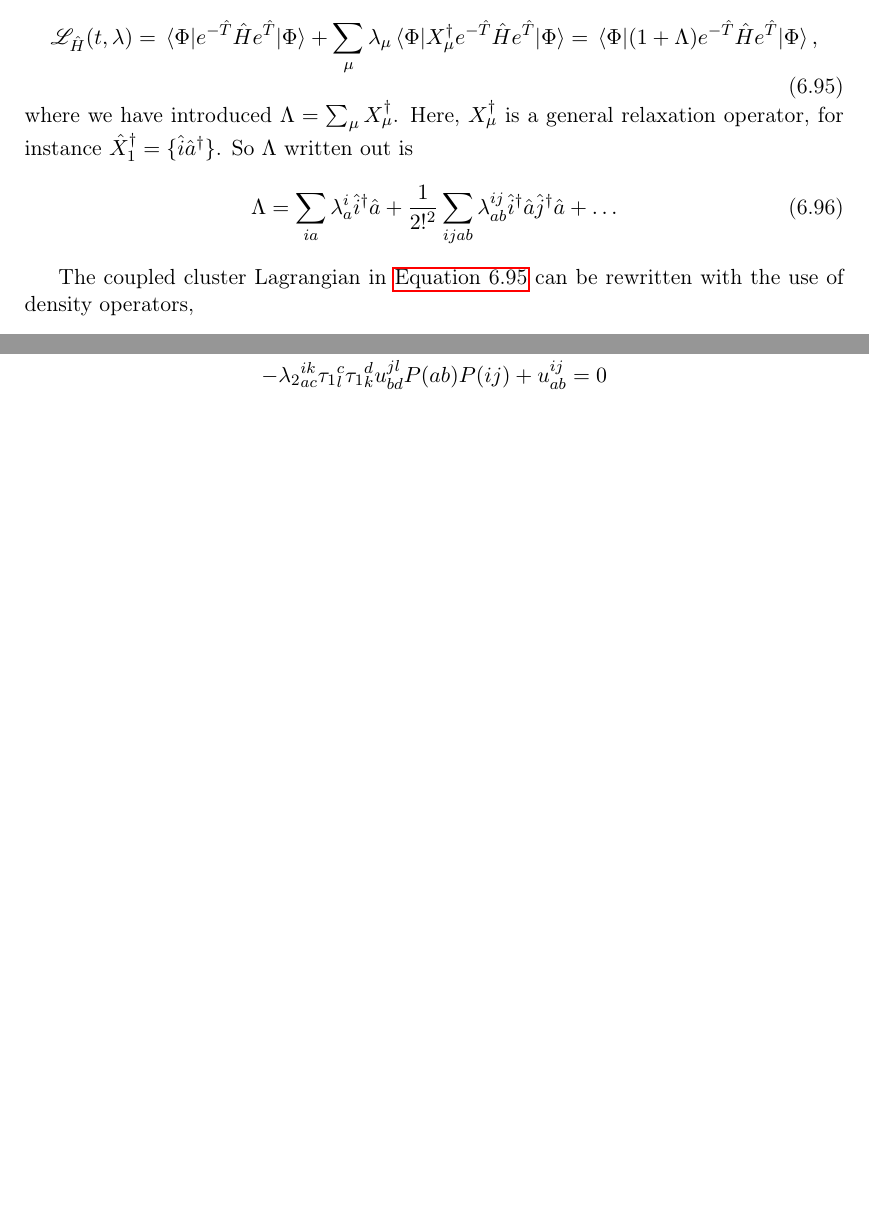
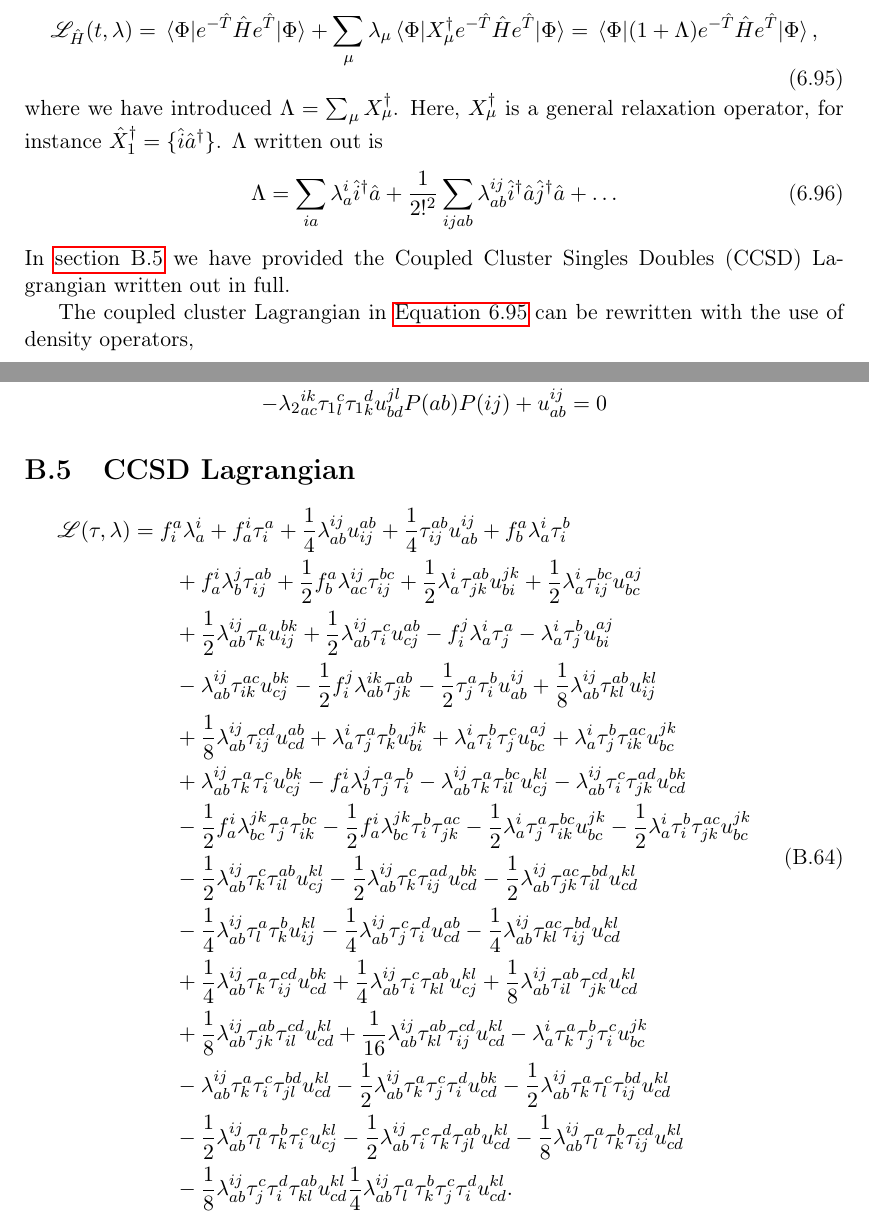
Before and after one commit to gregwinther/taifun, a LaTeX thesis (main.tex, which reads ramblings/cc_equations/ccsd_lagrangian.tex, theory/many_body/coupled_cluster.tex): two parts of pages 80 and 196 of 208, joined at a grey line, cut so that both start at the same text, the shorter picture padded with empty space. Compiled offline with pdfLaTeX.

Commit message:
Add CCSD Lagrangian.

```diff
--- /dev/null
+++ b/ramblings/cc_equations/ccsd_lagrangian.tex
@@ -0,0 +1,85 @@
+\section{CCSD Lagrangian}
+\label{app:ccsd_lagrangian}
+
+\begin{equation}
+    \begin{aligned}
+    \mathscr{L}(\tau, \lambda)
+    &=
+    f^{a}_{i} \lambda^{i}_{a}
+    + f^{i}_{a} \tau^{a}_{i}
+    + \frac{1}{4}\lambda^{ij}_{ab} u^{ab}_{ij}
+    + \frac{1}{4}\tau^{ab}_{ij} u^{ij}_{ab}
+    + f^{a}_{b} \lambda^{i}_{a} \tau^{b}_{i}
+    \\
+    &\qquad
+    + f^{i}_{a} \lambda^{j}_{b} \tau^{ab}_{ij}
+    + \frac{1}{2}f^{a}_{b} \lambda^{ij}_{ac} \tau^{bc}_{ij}
+    + \frac{1}{2}\lambda^{i}_{a} \tau^{ab}_{jk} u^{jk}_{bi}
+    + \frac{1}{2}\lambda^{i}_{a} \tau^{bc}_{ij} u^{aj}_{bc}
+    \\
+    &\qquad
+    + \frac{1}{2}\lambda^{ij}_{ab} \tau^{a}_{k} u^{bk}_{ij}
+    + \frac{1}{2}\lambda^{ij}_{ab} \tau^{c}_{i} u^{ab}_{cj}
+    - f^{j}_{i} \lambda^{i}_{a} \tau^{a}_{j}
+    - \lambda^{i}_{a} \tau^{b}_{j} u^{aj}_{bi}
+    \\
+    &\qquad
+    - \lambda^{ij}_{ab} \tau^{ac}_{ik} u^{bk}_{cj}
+    - \frac{1}{2}f^{j}_{i} \lambda^{ik}_{ab} \tau^{ab}_{jk}
+    - \frac{1}{2}\tau^{a}_{j} \tau^{b}_{i} u^{ij}_{ab}
+    + \frac{1}{8}\lambda^{ij}_{ab} \tau^{ab}_{kl} u^{kl}_{ij}
+    \\
+    &\qquad
+    + \frac{1}{8}\lambda^{ij}_{ab} \tau^{cd}_{ij} u^{ab}_{cd}
+    + \lambda^{i}_{a} \tau^{a}_{j} \tau^{b}_{k} u^{jk}_{bi}
+    + \lambda^{i}_{a} \tau^{b}_{i} \tau^{c}_{j} u^{aj}_{bc}
+    + \lambda^{i}_{a} \tau^{b}_{j} \tau^{ac}_{ik} u^{jk}_{bc}
+    \\
+    &\qquad
+    + \lambda^{ij}_{ab} \tau^{a}_{k} \tau^{c}_{i} u^{bk}_{cj}
+    - f^{i}_{a} \lambda^{j}_{b} \tau^{a}_{j} \tau^{b}_{i}
+    - \lambda^{ij}_{ab} \tau^{a}_{k} \tau^{bc}_{il} u^{kl}_{cj}
+    - \lambda^{ij}_{ab} \tau^{c}_{i} \tau^{ad}_{jk} u^{bk}_{cd}
+    \\
+    &\qquad
+    - \frac{1}{2}f^{i}_{a} \lambda^{jk}_{bc} \tau^{a}_{j} \tau^{bc}_{ik}
+    - \frac{1}{2}f^{i}_{a} \lambda^{jk}_{bc} \tau^{b}_{i} \tau^{ac}_{jk}
+    - \frac{1}{2}\lambda^{i}_{a} \tau^{a}_{j} \tau^{bc}_{ik} u^{jk}_{bc}
+    - \frac{1}{2}\lambda^{i}_{a} \tau^{b}_{i} \tau^{ac}_{jk} u^{jk}_{bc}
+    \\
+    &\qquad
+    - \frac{1}{2}\lambda^{ij}_{ab} \tau^{c}_{k} \tau^{ab}_{il} u^{kl}_{cj}
+    - \frac{1}{2}\lambda^{ij}_{ab} \tau^{c}_{k} \tau^{ad}_{ij} u^{bk}_{cd}
+    - \frac{1}{2}\lambda^{ij}_{ab} \tau^{ac}_{jk} \tau^{bd}_{il} u^{kl}_{cd}
+    \\
+    &\qquad
+    - \frac{1}{4}\lambda^{ij}_{ab} \tau^{a}_{l} \tau^{b}_{k} u^{kl}_{ij}
+    - \frac{1}{4}\lambda^{ij}_{ab} \tau^{c}_{j} \tau^{d}_{i} u^{ab}_{cd}
+    - \frac{1}{4}\lambda^{ij}_{ab} \tau^{ac}_{kl} \tau^{bd}_{ij} u^{kl}_{cd}
+    \\
+    &\qquad
+    + \frac{1}{4}\lambda^{ij}_{ab} \tau^{a}_{k} \tau^{cd}_{ij} u^{bk}_{cd}
+    + \frac{1}{4}\lambda^{ij}_{ab} \tau^{c}_{i} \tau^{ab}_{kl} u^{kl}_{cj}
+    + \frac{1}{8}\lambda^{ij}_{ab} \tau^{ab}_{il} \tau^{cd}_{jk} u^{kl}_{cd}
+    \\
+    &\qquad
+    + \frac{1}{8}\lambda^{ij}_{ab} \tau^{ab}_{jk} \tau^{cd}_{il} u^{kl}_{cd}
+    + \frac{1}{16}\lambda^{ij}_{ab} \tau^{ab}_{kl} \tau^{cd}_{ij} u^{kl}_{cd}
+    - \lambda^{i}_{a} \tau^{a}_{k} \tau^{b}_{j} \tau^{c}_{i} u^{jk}_{bc}
+    \\
+    &\qquad
+    - \lambda^{ij}_{ab} \tau^{a}_{k} \tau^{c}_{i} \tau^{bd}_{jl} u^{kl}_{cd}
+    - \frac{1}{2}\lambda^{ij}_{ab} \tau^{a}_{k} \tau^{c}_{j} \tau^{d}_{i} u^{bk}_{cd}
+    - \frac{1}{2}\lambda^{ij}_{ab} \tau^{a}_{k} \tau^{c}_{l} \tau^{bd}_{ij} u^{kl}_{cd}
+      \\
+    &\qquad
+    - \frac{1}{2}\lambda^{ij}_{ab} \tau^{a}_{l} \tau^{b}_{k} \tau^{c}_{i} u^{kl}_{cj}
+    - \frac{1}{2}\lambda^{ij}_{ab} \tau^{c}_{i} \tau^{d}_{k} \tau^{ab}_{jl} u^{kl}_{cd}
+    - \frac{1}{8}\lambda^{ij}_{ab} \tau^{a}_{l} \tau^{b}_{k} \tau^{cd}_{ij} u^{kl}_{cd}
+    \\
+    &\qquad
+    - \frac{1}{8}\lambda^{ij}_{ab} \tau^{c}_{j} \tau^{d}_{i} \tau^{ab}_{kl} u^{kl}_{cd}
+    \frac{1}{4}\lambda^{ij}_{ab} \tau^{a}_{l} \tau^{b}_{k}
+    \tau^{c}_{j} \tau^{d}_{i} u^{kl}_{cd}.
+    \end{aligned}
+\end{equation}
--- a/theory/many_body/coupled_cluster.tex
+++ b/theory/many_body/coupled_cluster.tex
@@ -1158,7 +1158,7 @@ cluster energy Lagrangian,
 \end{equation}
 where we have introduced $\Lambda = \sum_\mu X^\dagger_\mu$. Here, $X^\dagger_\mu$ is a
 general relaxation operator, for instance $\hat{X}_1^\dagger = \{\hat{i}\hat{a}^\dagger\}$.
-So $\Lambda$ written out is
+$\Lambda$ written out is
 \begin{equation}
     \label{eq:capital_lambda}
     \Lambda = \sum_{ia}\lambda^i_a \hat{i}^\dagger \hat{a}
@@ -1166,6 +1166,8 @@ So $\Lambda$ written out is
         \lambda^{ij}_{ab} \hat{i}^\dagger \hat{a} \hat{j}^\dagger \hat{a}
     + \dots
 \end{equation}
+In \autoref{app:ccsd_lagrangian} we have provided the Coupled Cluster
+Singles Doubles (CCSD) Lagrangian written out in full.
 
 The coupled cluster Lagrangian in \autoref{eq:cc_energy_lagrangian} can be rewritten
 with the use of density operators,
```
Also changed, not shown: ramblings/coupled_cluster_app.tex (+2 -0 lines).
